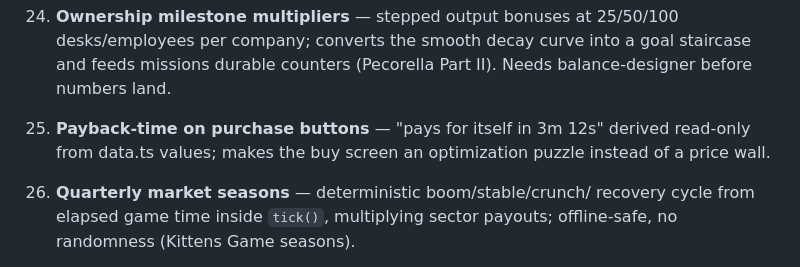
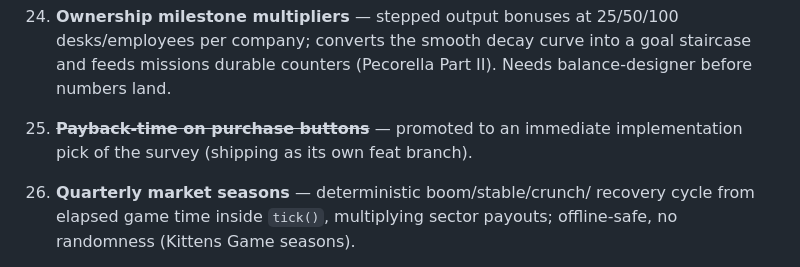
Before and after one commit to BenjaminDecaillet/idle_game, a Markdown page: docs/improvements.md, the part around the change. Rendered like a GitHub page.

```diff
--- a/docs/improvements.md
+++ b/docs/improvements.md
@@ -112,9 +112,8 @@ Source: [idle-game-state-of-the-art.md](idle-game-state-of-the-art.md)
     curve into a goal staircase and feeds missions durable counters
     (Pecorella Part II). Needs balance-designer before numbers land.
 
-25. **Payback-time on purchase buttons** — "pays for itself in 3m 12s"
-    derived read-only from data.ts values; makes the buy screen an
-    optimization puzzle instead of a price wall.
+25. ~~**Payback-time on purchase buttons**~~ — promoted to an immediate
+    implementation pick of the survey (shipping as its own feat branch).
 
 26. **Quarterly market seasons** — deterministic boom/stable/crunch/
     recovery cycle from elapsed game time inside `tick()`, multiplying
```
Also changed, not shown: docs/idle-game-state-of-the-art.md (+16 -11 lines), docs/plan.md (+1 -1 lines).
